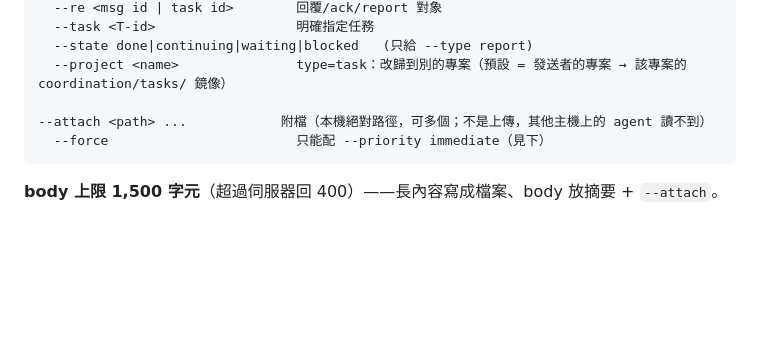
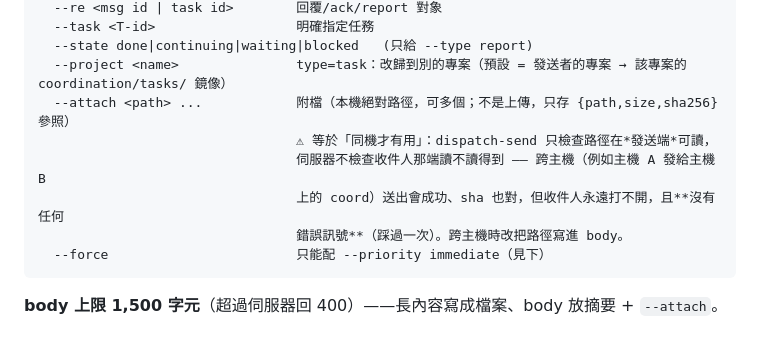
Before and after one commit to egg5233/dispatch-mcp, a Markdown page: cli/PROTOCOL.md, the part around the change. Drawn GitHub-style; blank space fills up the shorter version.

Commit message:
cli/PROTOCOL.md: spell out that --attach is effectively same-host-only
Found by pearl-dashboard during T-20261017-01's end-to-end verification:
dispatch-send only checks the path is readable on the SENDER's filesystem;
the server stores it as a bare {path,size,sha256} reference and never checks
whether the RECIPIENT can read it. A cross-host attach (i5 -> a solana
handle) therefore sends clean, with a correct sha, to a path its recipient
can never open -- and there is no error signal anywhere in that path. Spelled
out the gotcha and the workaround (name the path in the body instead, for a
cross-host send).

Co-Authored-By: Claude Sonnet 5 <noreply@anthropic.com>
Claude-Session: https://claude.ai/code/session_01S2jPHGdYhYZ5dyuTTS5E8s


Edited before first push (user ruling): host names in the example made generic, internal task id removed.

Co-Authored-By: Claude Opus 5.5 (1M context) <noreply@anthropic.com>

````diff
--- a/cli/PROTOCOL.md
+++ b/cli/PROTOCOL.md
@@ -31,7 +31,11 @@
   --task <T-id>                  明確指定任務
   --state done|continuing|waiting|blocked   (只給 --type report)
   --project <name>               type=task：改歸到別的專案（預設 = 發送者的專案 → 該專案的 coordination/tasks/ 鏡像）
-  --attach <path> ...            附檔（本機絕對路徑，可多個；不是上傳，其他主機上的 agent 讀不到）
+  --attach <path> ...            附檔（本機絕對路徑，可多個；不是上傳，只存 {path,size,sha256} 參照）
+                                 ⚠ 等於「同機才有用」：dispatch-send 只檢查路徑在*發送端*可讀，
+                                 伺服器不檢查收件人那端讀不讀得到 —— 跨主機（例如主機 A 發給主機 B
+                                 上的 coord）送出會成功、sha 也對，但收件人永遠打不開，且**沒有任何
+                                 錯誤訊號**（踩過一次）。跨主機時改把路徑寫進 body。
   --force                        只能配 --priority immediate（見下）
 ```
 
````
